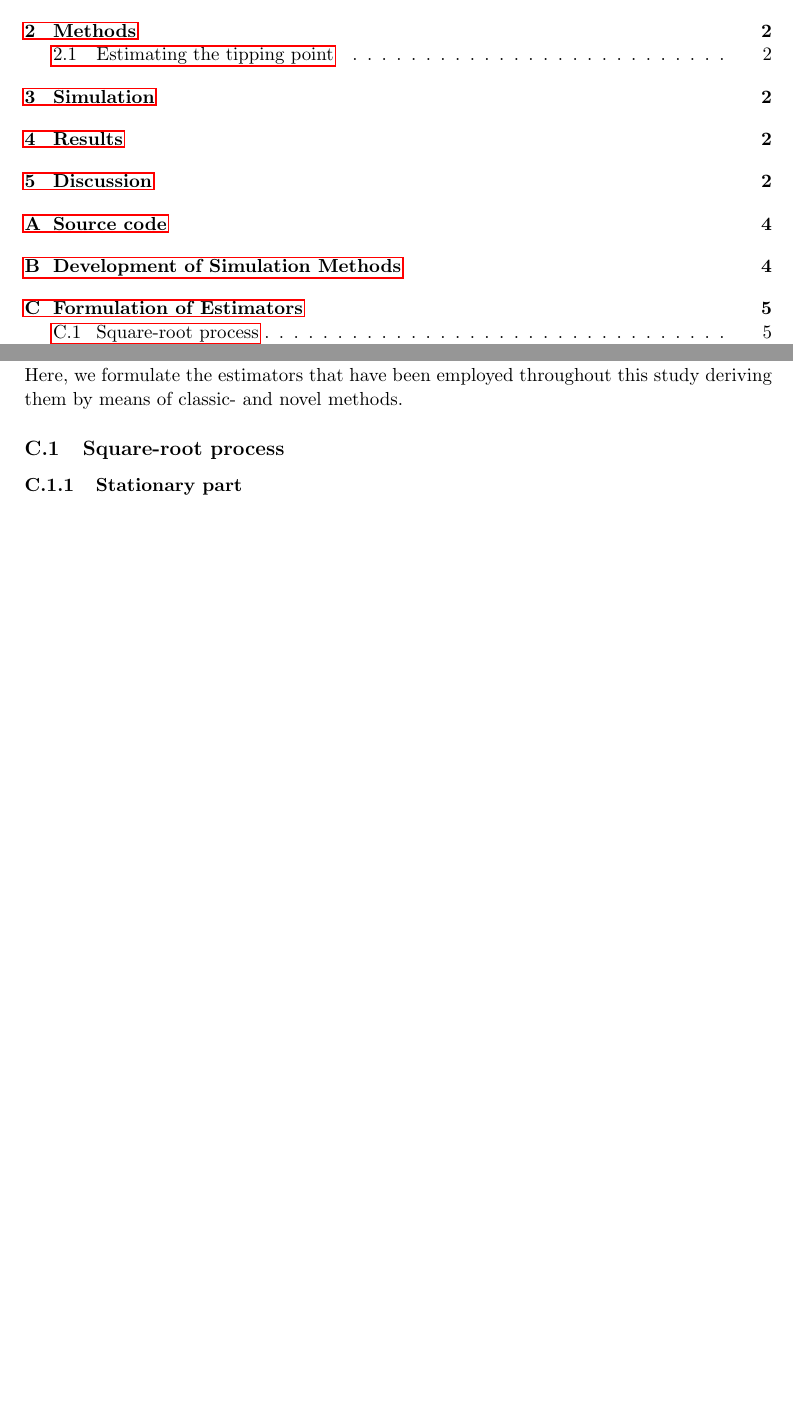
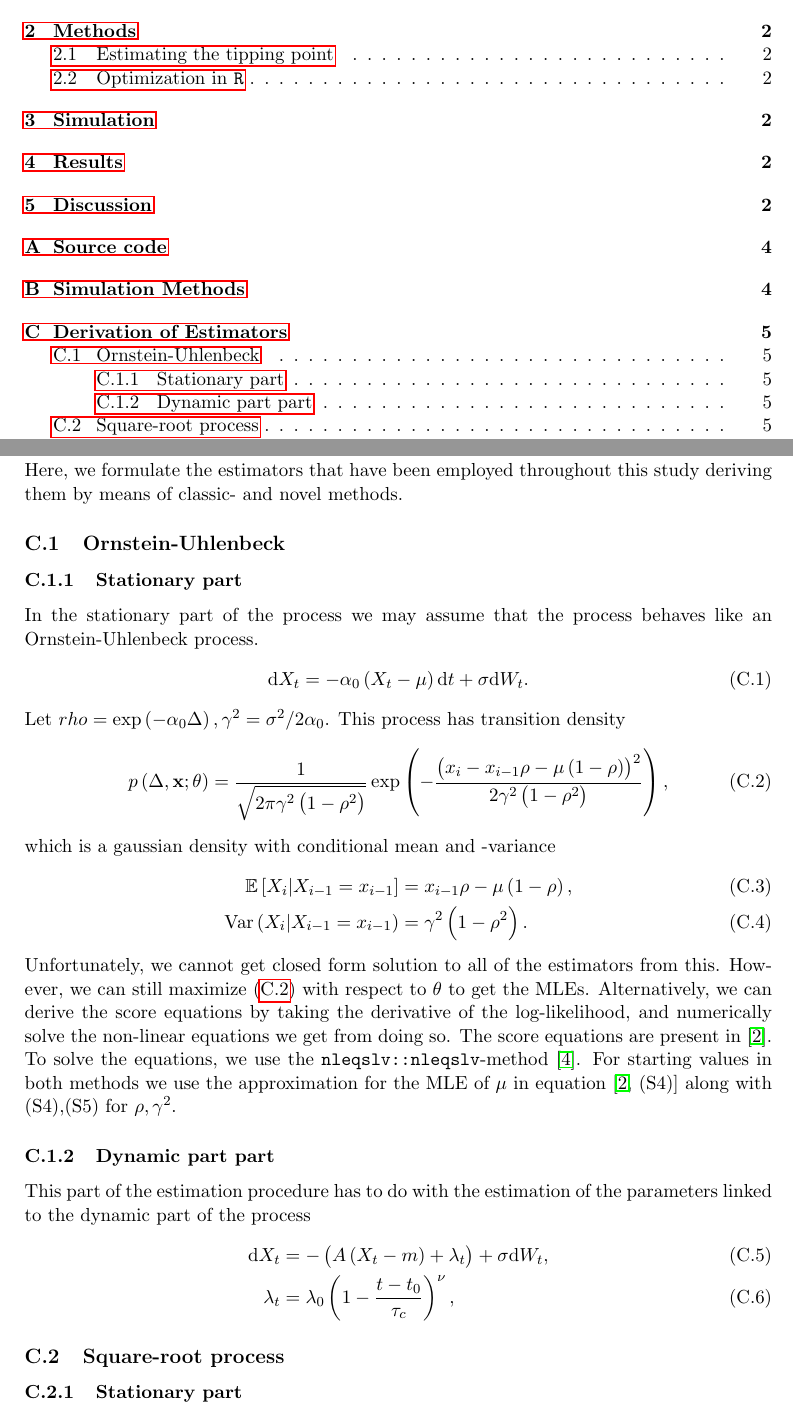
Before and after one commit to Gantzhorn/Thesis, a LaTeX document (tex_files/main.tex, which reads tex_files/input_files/appendix.tex): two parts of pages 2 and 5 of 12, joined at a grey line, cut so that both start at the same text, the shorter picture padded with empty space. Compiled offline with pdfLaTeX.

Commit message:
write more and start developing methods for pearson diffusion type noises.

```diff
--- a/tex_files/input_files/appendix.tex
+++ b/tex_files/input_files/appendix.tex
@@ -28,8 +29,29 @@ With linear noise we get the simulation scheme
     &- \left(A\left(X_{t_k} - m\right)^2 + \lambda_{t_k}\right)\left(\Delta W_{k}\Delta t_k - \Delta \zeta_k\right).
 \end{align}
-\section{Formulation of Estimators}
+\section{Derivation of Estimators}
 Here, we formulate the estimators that have been employed throughout this study deriving them by means of classic- and novel methods.
-
+\subsection{Ornstein-Uhlenbeck}\label{subsec:OUprocess}
+\subsubsection{Stationary part}\label{subsubsec:OUprocessStationary}
+In the stationary part of the process we may assume that the process behaves like an Ornstein-Uhlenbeck process.
+\begin{align}
+    \mathrm{d}X_t = -\alpha_0\left(X_t-\mu\right) \mathrm{d}t + \sigma \mathrm{d}W_t.
+\end{align}
+Let $rho = \exp\left(-\alpha_0\Delta\right), \gamma^2 = \sigma^2/2\alpha_0$. This process has transition density
+\begin{align}
+    p\left(\Delta, \mathbf{x};\theta\right) = \frac{1}{\sqrt{2\pi\gamma^2\left(1-\rho^2\right)}}\exp\left(-\frac{\left(x_i-x_{i-1}\rho - \mu\left(1-\rho\right)\right)^2}{2\gamma^2\left(1-\rho^2\right)}\right), \label{eq:OULikelihood}
+\end{align}
+which is a gaussian density with conditional mean and -variance
+\begin{align}
+    \mathbb{E}\left[X_i\middle|X_{i-1} = x_{i-1}\right] &= x_{i - 1}\rho - \mu\left(1-\rho\right),\\
+    \mathrm{Var}\left(X_i\middle|X_{i-1} = x_{i-1}\right) &= \gamma^2\left(1-\rho^2\right).
+\end{align}
+Unfortunately, we cannot get closed form solution to all of the estimators from this. However, we can still maximize (\ref{eq:OULikelihood}) with respect to $\theta$ to get the MLEs. Alternatively, we can derive the score equations by taking the derivative of the log-likelihood, and numerically solve the non-linear equations we get from doing so. The score equations are present in \cite{DitlevsenSupplementary}. To solve the equations, we use the $\code{nleqslv::nleqslv}$-method \cite{nleqslv}. For starting values in both methods we use the approximation for the MLE of $\mu$ in equation \cite[(S4)]{DitlevsenSupplementary} along with (S4),(S5) for $\rho, \gamma^2$.
+\subsubsection{Dynamic part part}\label{subsubsec:OUprocessDynamic}
+This part of the estimation procedure has to do with the estimation of the parameters linked to the dynamic part of the process
+\begin{align}
+    \mathrm{d}X_t &= -\left(A\left(X_t - m\right) + \lambda_t\right) + \sigma \mathrm{d}W_t,\\
+    \lambda_t &= \lambda_0\left(1 - \frac{t - t_0}{\tau_c}\right)^\nu,
+\end{align}
 \subsection{Square-root process}\label{subsec:squareroot}
 \subsubsection{Stationary part}\label{subsubsec:squarerootStationary}
 In the stationary part we assume the process can be modelled by the square-root process
```
Also changed, not shown: tex_files/input_files/methods.tex (+2 -0 lines), tex_files/main.tex (+1 -1 lines), tex_files/input_files/appendix.tex (13 more changed lines), 3 other files.
